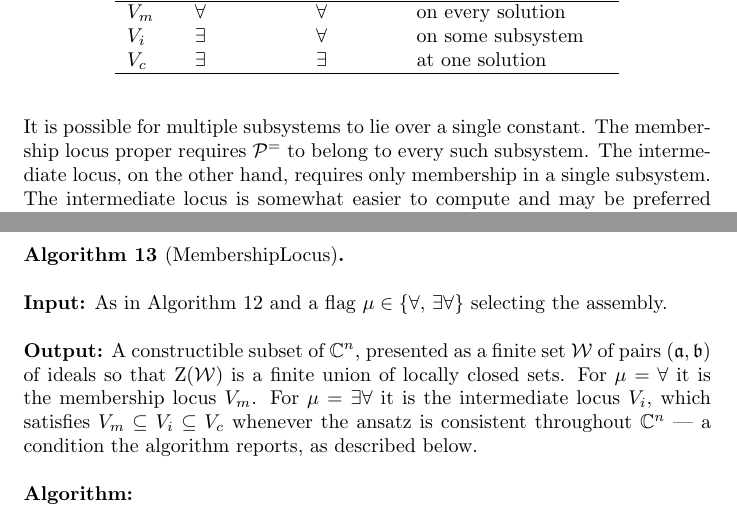
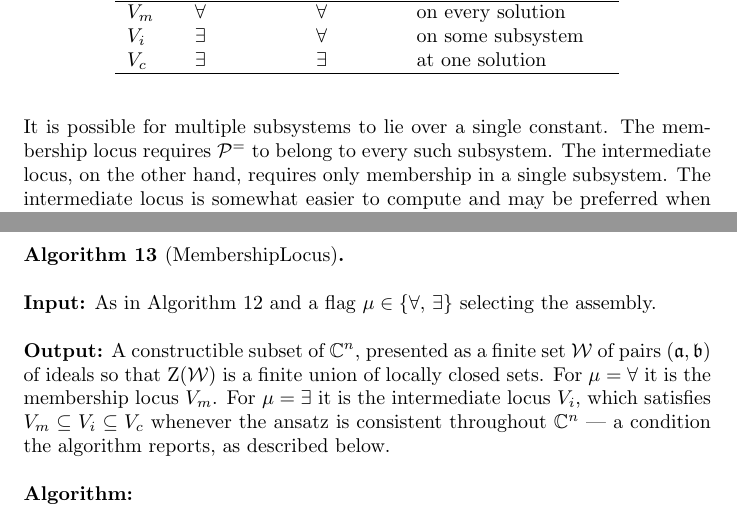
Before and after one commit to BrentBaccala/NewMethod, a LaTeX paper (NewMethod.tex): two parts of pages 28 and 29 of 55, joined at a grey line, cut so that both start at the same text. Compiled offline with pdfLaTeX.

Commit message:
NewMethod: just use \exists and \forall for the algorithm flag

```diff
--- a/NewMethod.tex
+++ b/NewMethod.tex
@@ -1925,7 +1925,7 @@ $V_c$          & $\exists$ & $\exists$ & at one solution \\
 \end{center}
 
 It is possible for multiple subsystems to lie over a single constant.
-The membership locus proper requires $\mathcal{P}^=$ to belong to every such subsystem.
+The membership locus requires $\mathcal{P}^=$ to belong to every such subsystem.
 The intermediate locus, on the other hand, requires only membership in a single subsystem.
 The intermediate locus is somewhat easier to compute
 and may be preferred when our primary interest is in the consistency locus.
@@ -1957,14 +1957,14 @@ V_i \;=\; \bigcup_{i=1}^{s} \mathrm{Z}(W_i)
 \mbox{}
 
 {\bf Input:} As in Algorithm~\ref{alg:consistency-basic}
-and a flag $\mu \in \{\forall, \, \exists\forall\}$ selecting the assembly.
+and a flag $\mu \in \{\forall, \, \exists\}$ selecting the assembly.
 
 {\bf Output:} A constructible subset of $\mathbb{C}^n$, presented as a finite
 set $\mathcal{W}$ of pairs $(\mathfrak{a}, \mathfrak{b})$ of ideals
 so that $\mathrm{Z}(\mathcal{W})$ is a finite union
 of locally closed sets.  For $\mu = \forall$ it is the
 membership locus $V_m$.  For
-$\mu = \exists\forall$ it is the intermediate locus $V_i$, which
+$\mu = \exists$ it is the intermediate locus $V_i$, which
 satisfies $V_m \subseteq V_i \subseteq V_c$ whenever
 the ansatz is consistent throughout $\mathbb{C}^n$ --- a condition the algorithm
 reports, as described below.
```
